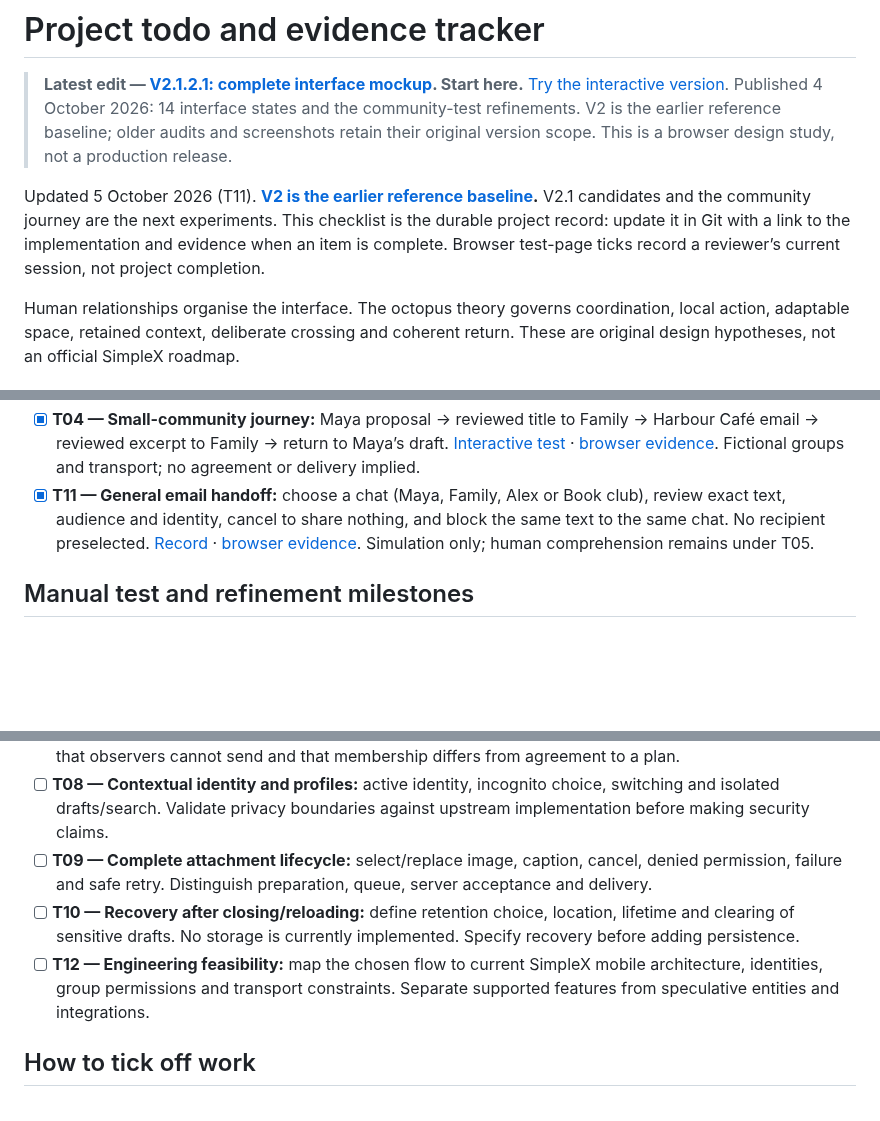
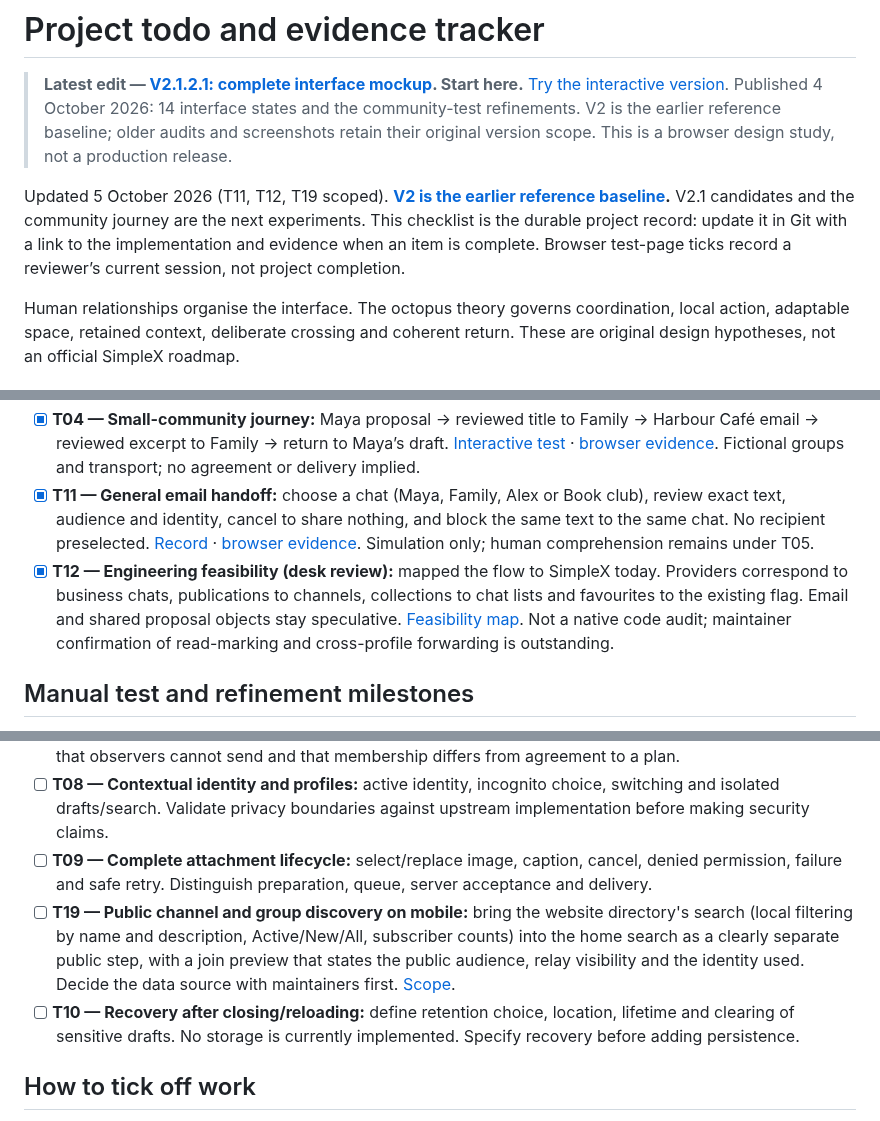
Before and after one commit to AustinWerner-KAI/future-mobile-design-simplex-chat, a Markdown page: docs/NEXT_STEPS.md, 3 parts joined by grey strips. Drawn GitHub-style; blank space fills up the shorter version.

Commit message:
T12: feasibility map against SimpleX today; scope channel search (T19)
Co-Authored-By: Claude Opus 5.5 <noreply@anthropic.com>
Claude-Session: https://claude.ai/code/session_01MRst1vddDwoWTN7qkWg2N1

```diff
--- a/docs/NEXT_STEPS.md
+++ b/docs/NEXT_STEPS.md
@@ -2,7 +2,7 @@
 
 > **Latest edit — [V2.1.2.1: complete interface mockup](https://austinwerner-kai.github.io/future-mobile-design-simplex-chat/v2121.html). Start here.** [Try the interactive version](https://austinwerner-kai.github.io/future-mobile-design-simplex-chat/v21.html?mobile=1&version=2.1.2.1). Published 4 October 2026: 14 interface states and the community-test refinements. V2 is the earlier reference baseline; older audits and screenshots retain their original version scope. This is a browser design study, not a production release.
 
-Updated 5 October 2026 (T11). **[V2 is the earlier reference baseline](../v2.html).** V2.1 candidates and the community journey are the next experiments. This checklist is the durable project record: update it in Git with a link to the implementation and evidence when an item is complete. Browser test-page ticks record a reviewer’s current session, not project completion.
+Updated 5 October 2026 (T11, T12, T19 scoped). **[V2 is the earlier reference baseline](../v2.html).** V2.1 candidates and the community journey are the next experiments. This checklist is the durable project record: update it in Git with a link to the implementation and evidence when an item is complete. Browser test-page ticks record a reviewer’s current session, not project completion.
 
 Human relationships organise the interface. The octopus theory governs coordination, local action, adaptable space, retained context, deliberate crossing and coherent return. These are original design hypotheses, not an official SimpleX roadmap.
 
@@ -13,6 +13,7 @@ Human relationships organise the interface. The octopus theory governs coordinat
 - [x] **T03 — Context continuity:** separate drafts, retained tool reading positions, return context and corrected navigation. [Audit](V21_CONSISTENCY_AUDIT.md).
 - [x] **T04 — Small-community journey:** Maya proposal → reviewed title to Family → Harbour Café email → reviewed excerpt to Family → return to Maya’s draft. [Interactive test](../studies/community-journey.html) · [browser evidence](community-journey-check.json). Fictional groups and transport; no agreement or delivery implied.
 - [x] **T11 — General email handoff:** choose a chat (Maya, Family, Alex or Book club), review exact text, audience and identity, cancel to share nothing, and block the same text to the same chat. No recipient preselected. [Record](T11_EMAIL_HANDOFF.md) · [browser evidence](email-recipient-check.json). Simulation only; human comprehension remains under T05.
+- [x] **T12 — Engineering feasibility (desk review):** mapped the flow to SimpleX today. Providers correspond to business chats, publications to channels, collections to chat lists and favourites to the existing flag. Email and shared proposal objects stay speculative. [Feasibility map](T12_FEASIBILITY.md). Not a native code audit; maintainer confirmation of read-marking and cross-profile forwarding is outstanding.
 
 ## Manual test and refinement milestones
 
@@ -32,8 +33,8 @@ T14–T18 mark implemented prototype fixes, checked in [V2.1.2.1](../v2121.html)
 - [ ] **T07 — Complete group lifecycle:** joining/leaving, member/observer roles and permission changes. Show that observers cannot send and that membership differs from agreement to a plan.
 - [ ] **T08 — Contextual identity and profiles:** active identity, incognito choice, switching and isolated drafts/search. Validate privacy boundaries against upstream implementation before making security claims.
 - [ ] **T09 — Complete attachment lifecycle:** select/replace image, caption, cancel, denied permission, failure and safe retry. Distinguish preparation, queue, server acceptance and delivery.
+- [ ] **T19 — Public channel and group discovery on mobile:** bring the website directory's search (local filtering by name and description, Active/New/All, subscriber counts) into the home search as a clearly separate public step, with a join preview that states the public audience, relay visibility and the identity used. Decide the data source with maintainers first. [Scope](T12_FEASIBILITY.md#channel-search-scope-owner-request-5-october-2026).
 - [ ] **T10 — Recovery after closing/reloading:** define retention choice, location, lifetime and clearing of sensitive drafts. No storage is currently implemented. Specify recovery before adding persistence.
-- [ ] **T12 — Engineering feasibility:** map the chosen flow to current SimpleX mobile architecture, identities, group permissions and transport constraints. Separate supported features from speculative entities and integrations.
 
 ## How to tick off work
 
```
Also changed, not shown: docs/T12_FEASIBILITY.md (added, +96 -0 lines).
